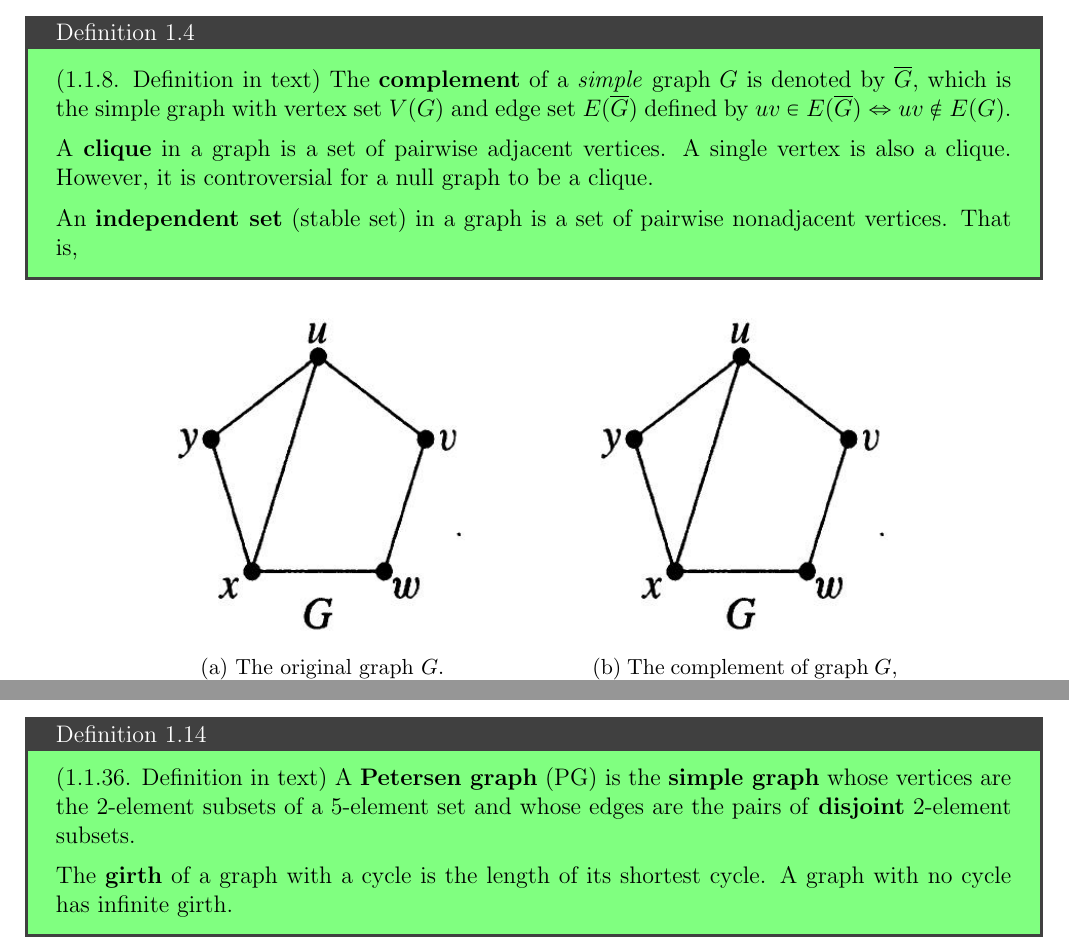
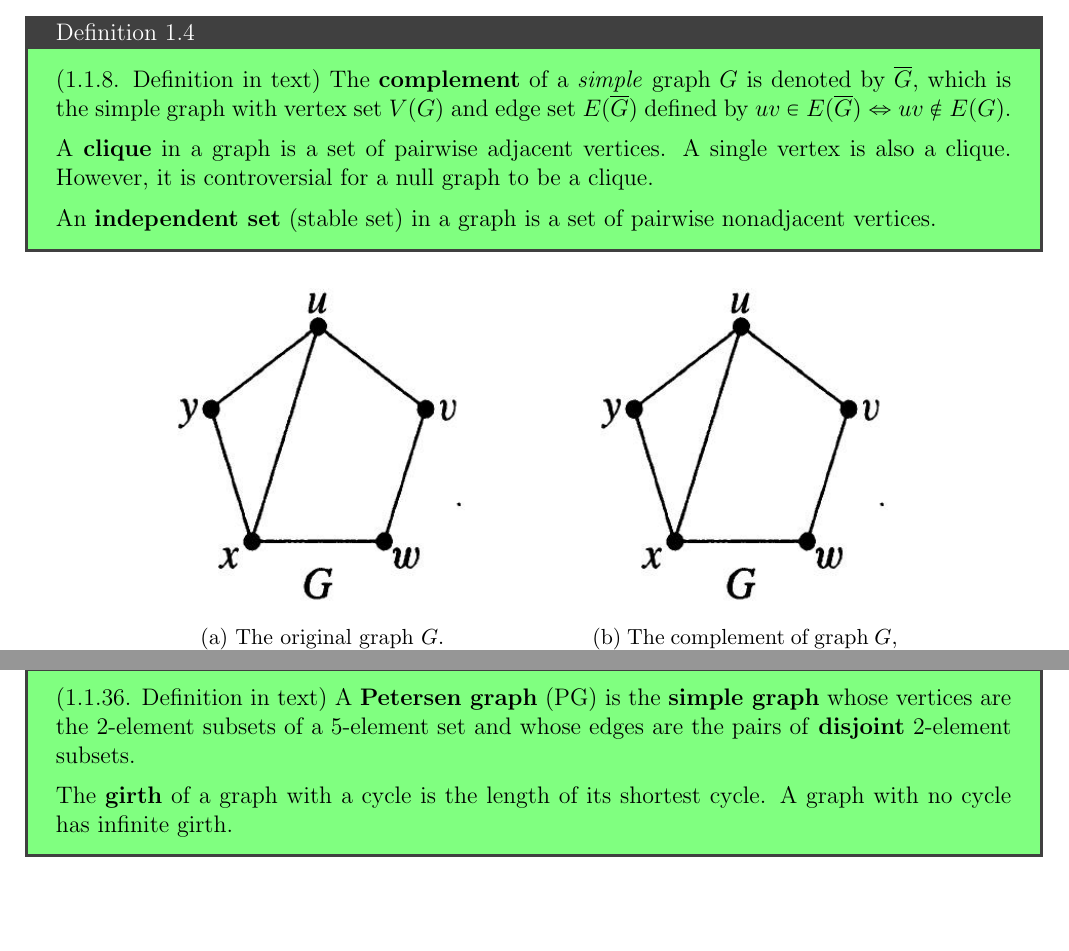
Before and after one commit to boray-tw/gt-course, a LaTeX document (src/handouts/sections/fundamental-concepts.tex): two parts of pages 3 and 13 of 19, joined at a grey line, cut so that both start at the same text, the shorter picture padded with empty space. Compiled offline with pdfLaTeX.

Commit message:
misc(h-con): remove excess text

```diff
--- a/src/handouts/sections/fundamental-concepts.tex
+++ b/src/handouts/sections/fundamental-concepts.tex
@@ -192,7 +192,7 @@ Notice that in most cases, unless specified, we treat a graph as a simple and fi
 
   A \textbf{clique} in a graph is a set of pairwise adjacent vertices. A single vertex is also a clique. However, it is controversial for a null graph to be a clique.
 
-  An \textbf{independent set} (stable set) in a graph is a set of pairwise nonadjacent vertices. That is,
+  An \textbf{independent set} (stable set) in a graph is a set of pairwise nonadjacent vertices.
 \end{definition}
 
 \begin{figure}[ht]
```
